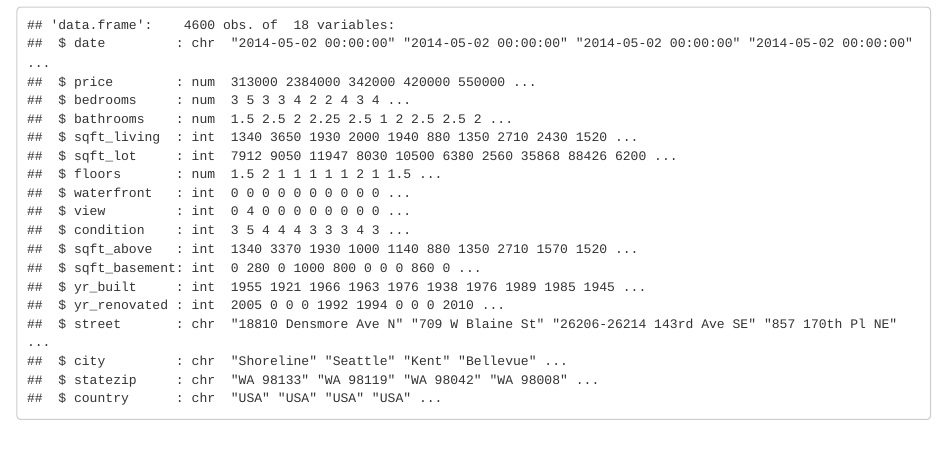
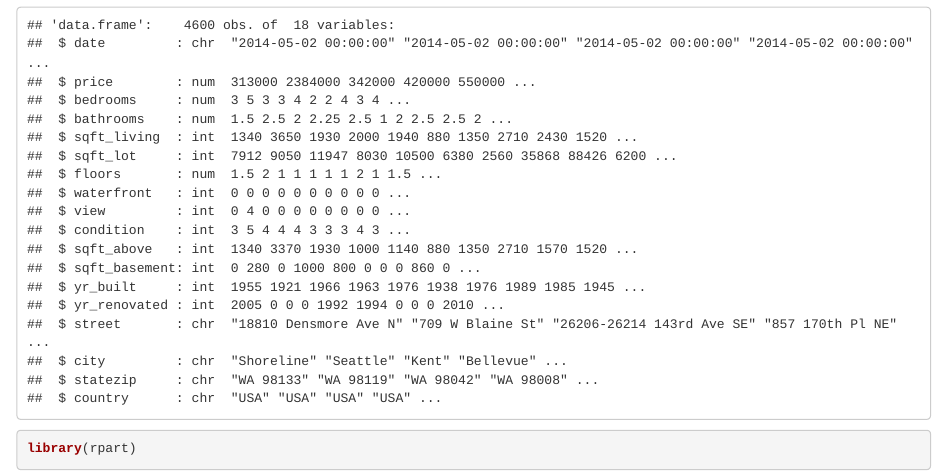
Before and after one commit to Kaiyu0128/House_price_prediction, an R Markdown document (Decision_Tree.Rmd): the page in a window 1100 px wide, from 940 px down. Rendered offline with R 4.5, knitr and Pandoc, with nearby package versions.

````diff
--- a/Decision_Tree.Rmd
+++ b/Decision_Tree.Rmd
@@ -11,3 +11,6 @@
 summary(data)
 str(data)
 ```
+```{r}
+library(rpart)
+```
````
